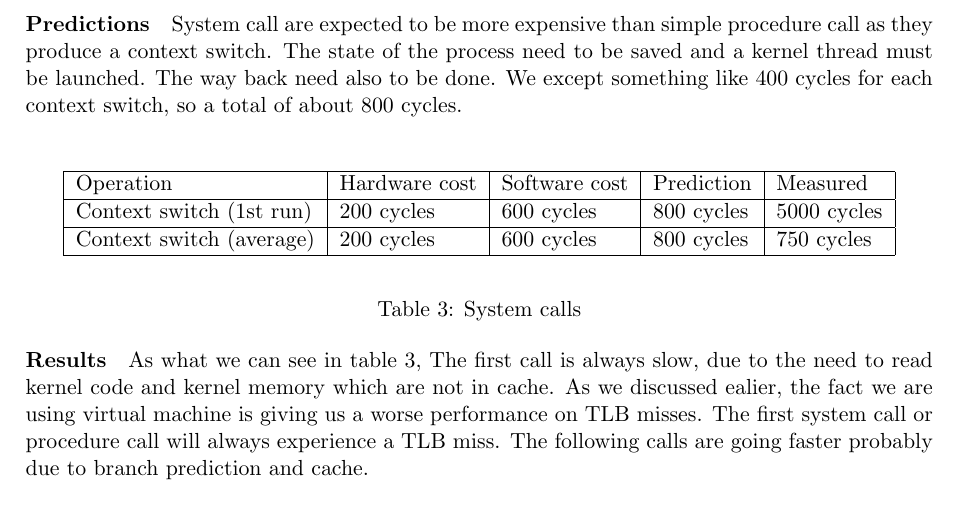
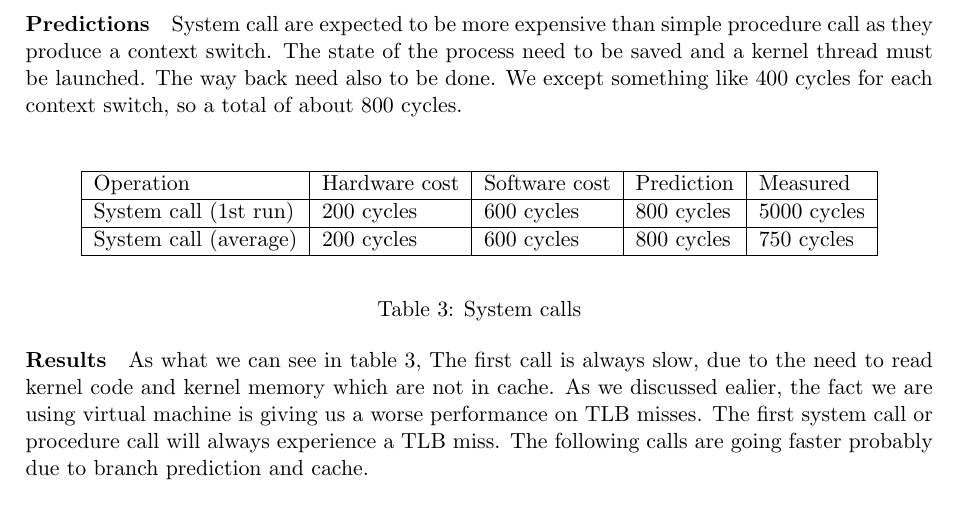
Before and after one commit to NoKriK/CSE221, a LaTeX thesis (report/src/system-measurement-project.tex, which reads report/src/experiments-cpuschedos.tex): part of page 6 of 16, cut so that both start at the same text. Compiled offline with pdfLaTeX.

Commit message:
minor change on cup operation
Signed-off-by: normanwu <normanwu1990@gmail.com>

```diff
--- a/report/src/experiments-cpuschedos.tex
+++ b/report/src/experiments-cpuschedos.tex
@@ -153,9 +153,9 @@ We except something like 400 cycles for each context switch, so a total of about
 \hline
 Operation 				& Hardware cost & Software cost & Prediction & Measured \\
 \hline
-Context switch (1st run) & 200 cycles & 600 cycles & 800 cycles & 5000 cycles\\
+System call (1st run) & 200 cycles & 600 cycles & 800 cycles & 5000 cycles\\
 \hline
-Context switch (average) & 200 cycles & 600 cycles & 800 cycles & 750 cycles\\
+System call (average) & 200 cycles & 600 cycles & 800 cycles & 750 cycles\\
 \hline
 \end{tabular}
 \end{center}
```
